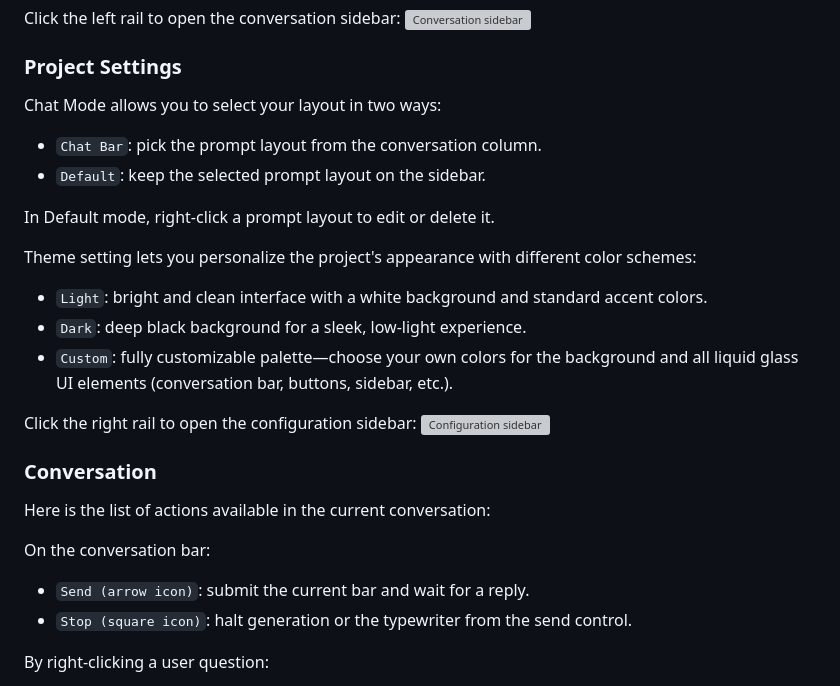
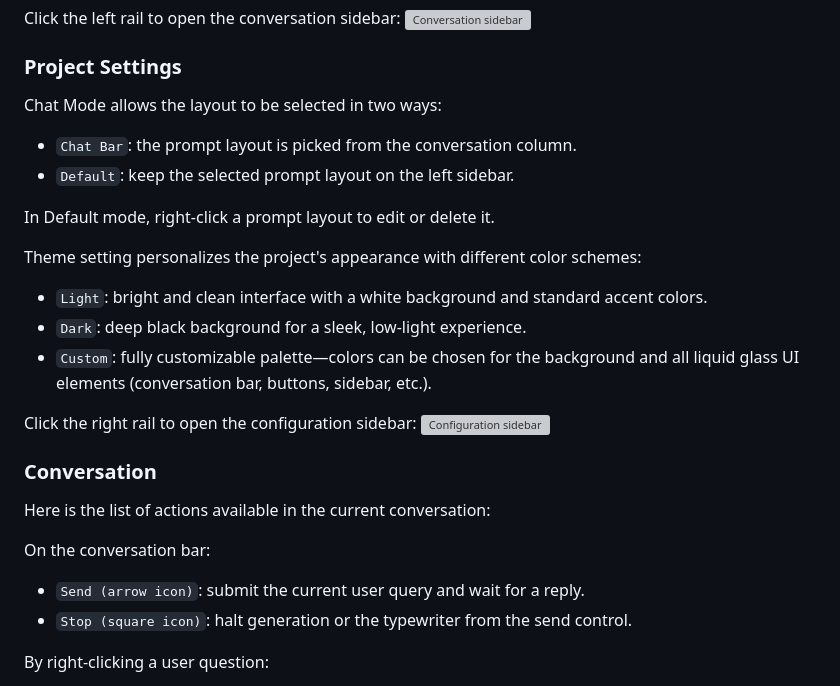
Before and after one commit to AlexisEgea/Local-ChatBot, a Markdown page: README.md, the part around one of its changes. Drawn GitHub-style; grey boxes are pictures that could not be loaded.

```diff
--- a/README.md
+++ b/README.md
@@ -67,16 +78,16 @@ Click the left rail to open the conversation sidebar:
 
 ### Project Settings
 
-Chat Mode allows you to select your layout in two ways:
-- `Chat Bar`: pick the prompt layout from the conversation column.
-- `Default`: keep the selected prompt layout on the sidebar.
+Chat Mode allows the layout to be selected in two ways:
+- `Chat Bar`: the prompt layout is picked from the conversation column.
+- `Default`: keep the selected prompt layout on the left sidebar.
 
 In Default mode, right-click a prompt layout to edit or delete it.
 
-Theme setting lets you personalize the project's appearance with different color schemes:
+Theme setting personalizes the project's appearance with different color schemes:
 - `Light`: bright and clean interface with a white background and standard accent colors.
 - `Dark`: deep black background for a sleek, low-light experience.
-- `Custom`: fully customizable palette—choose your own colors for the background and all liquid glass UI elements (conversation bar, buttons, sidebar, etc.).
+- `Custom`: fully customizable palette—colors can be chosen for the background and all liquid glass UI elements (conversation bar, buttons, sidebar, etc.).
 
 Click the right rail to open the configuration sidebar:
 <img src="./data/documentation/chat_setting_sidebar.png" alt="Configuration sidebar" width="100%">
@@ -86,7 +97,7 @@ Click the right rail to open the configuration sidebar:
 Here is the list of actions available in the current conversation:
 
 On the conversation bar:
-- `Send (arrow icon)`: submit the current bar and wait for a reply.
+- `Send (arrow icon)`: submit the current user query and wait for a reply.
 - `Stop (square icon)`: halt generation or the typewriter from the send control.
 
 By right-clicking a user question:
```
Also changed, not shown: other parts of README.md (+23 -12 lines).
